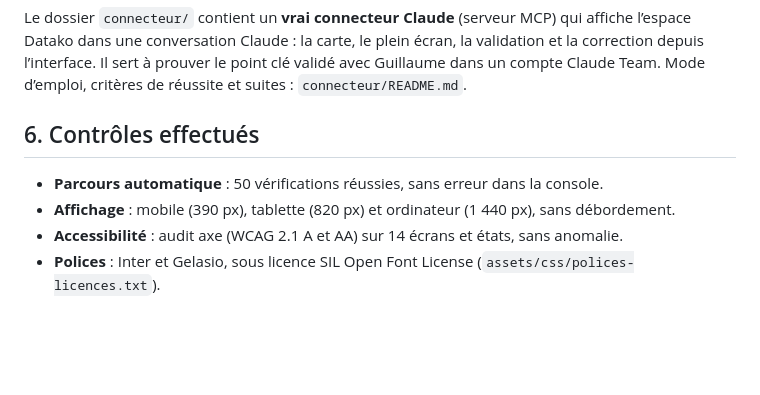
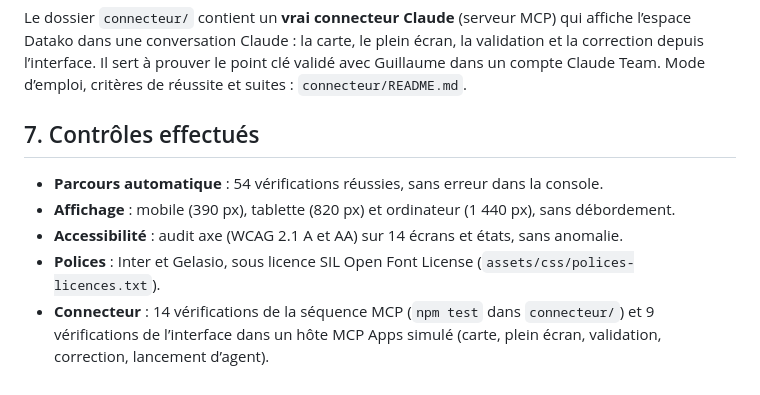
Before and after one commit to TibCVA/Augustinus, a Markdown page: README.md, the part around the change. GitHub-like rendering; blank space fills up the shorter version.

Commit message:
README : numérotation des sections et contrôles à jour
- La section « Contrôles effectués » devient la 7 (deux sections portaient le numéro 6).
- 54 vérifications de parcours (au lieu de 50) et ajout des contrôles du connecteur.

Co-Authored-By: Claude Fable 5.1 <noreply@anthropic.com>
Claude-Session: https://claude.ai/code/session_016df3BcaFs2fZaEgoCaL9gi

```diff
--- a/README.md
+++ b/README.md
@@ -88,9 +88,10 @@ La vitrine commerciale et le Studio Datako des versions précédentes ne font pl
 
 Le dossier `connecteur/` contient un **vrai connecteur Claude** (serveur MCP) qui affiche l’espace Datako dans une conversation Claude : la carte, le plein écran, la validation et la correction depuis l’interface. Il sert à prouver le point clé validé avec Guillaume dans un compte Claude Team. Mode d’emploi, critères de réussite et suites : `connecteur/README.md`.
 
-## 6. Contrôles effectués
+## 7. Contrôles effectués
 
-- **Parcours automatique** : 50 vérifications réussies, sans erreur dans la console.
+- **Parcours automatique** : 54 vérifications réussies, sans erreur dans la console.
 - **Affichage** : mobile (390 px), tablette (820 px) et ordinateur (1 440 px), sans débordement.
 - **Accessibilité** : audit axe (WCAG 2.1 A et AA) sur 14 écrans et états, sans anomalie.
 - **Polices** : Inter et Gelasio, sous licence SIL Open Font License (`assets/css/polices-licences.txt`).
+- **Connecteur** : 14 vérifications de la séquence MCP (`npm test` dans `connecteur/`) et 9 vérifications de l’interface dans un hôte MCP Apps simulé (carte, plein écran, validation, correction, lancement d’agent).
```
